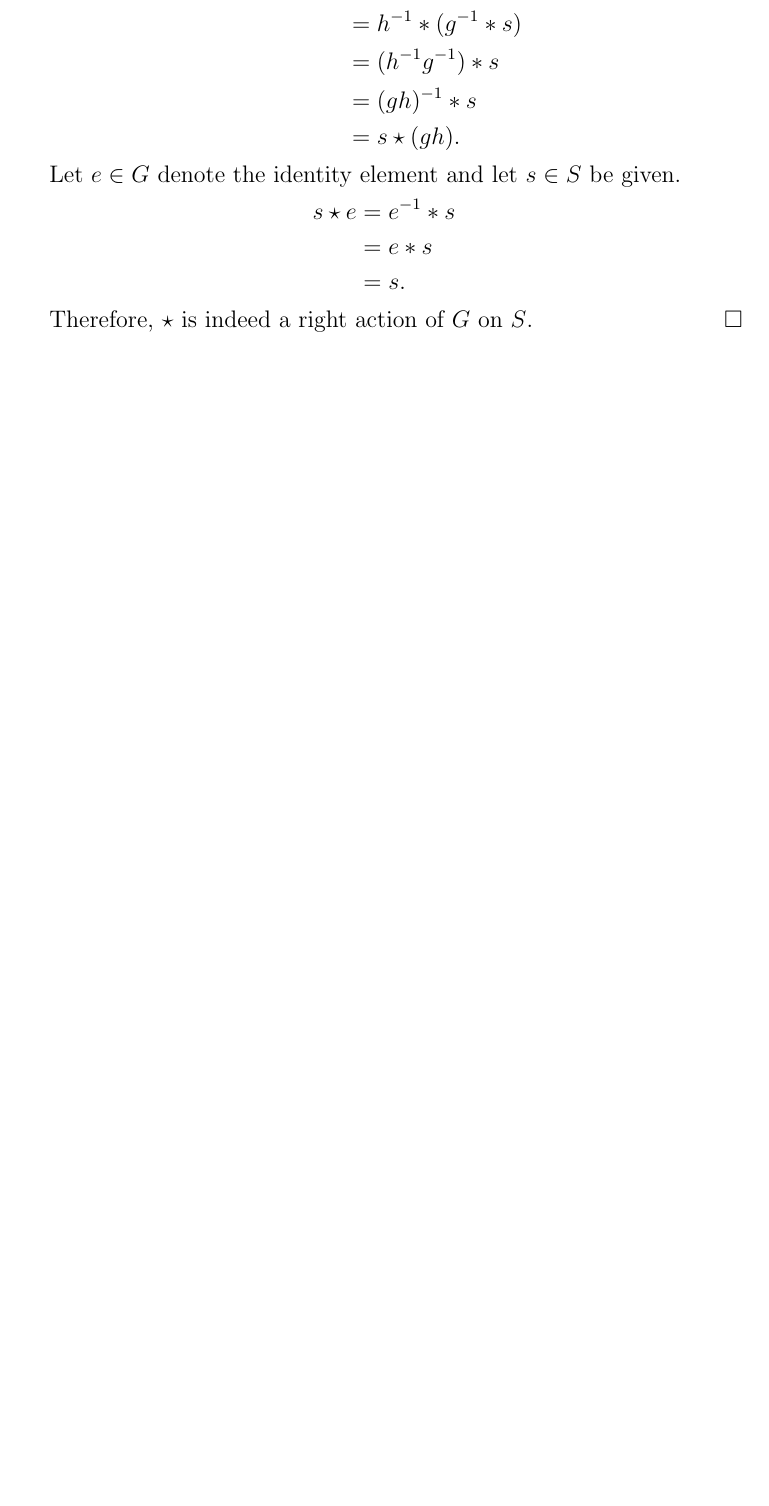
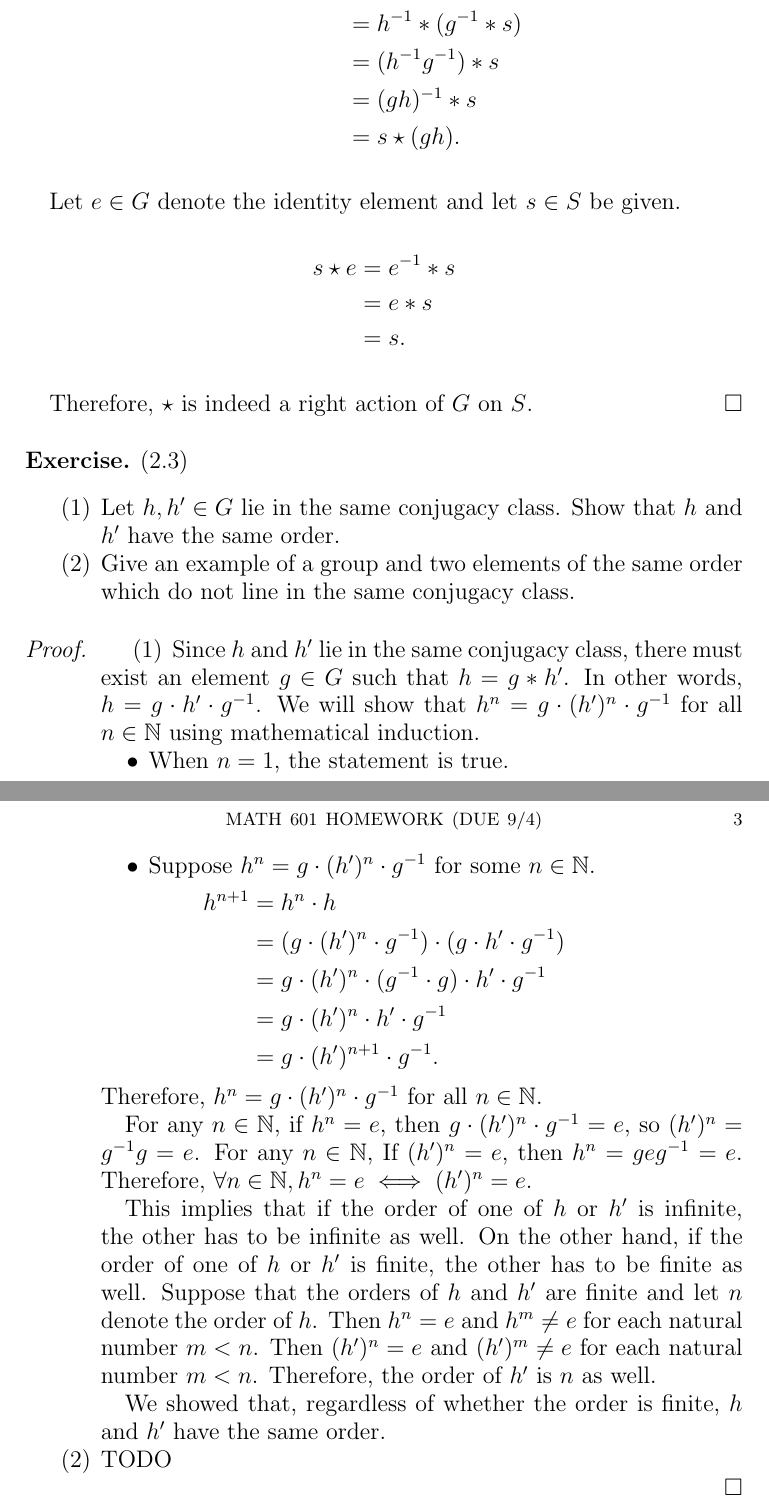
Before and after one commit to hidenori-shinohara/courses, a LaTeX problem sheet (math601/9-4/hw601-9-4.tex): part of page 2 of 2 before the commit and two parts of pages 2 and 3 of 3 after it, the two joined at a grey line, cut so that both start at the same text, the shorter picture padded with empty space. Compiled offline with pdfLaTeX.

Commit message:
Finish the first part of ex 2-3

```diff
--- a/math601/9-4/hw601-9-4.tex
+++ b/math601/9-4/hw601-9-4.tex
@@ -140,4 +139,54 @@ $ $
   Therefore, $\star$ is indeed a right action of $G$ on $S$.
 \end{proof}
 
+\begin{exer}{(2.3)}
+$ $
+ \begin{enumerate}
+   \item
+     Let $h, h' \in G$ lie in the same conjugacy class.
+     Show that $h$ and $h'$ have the same order.
+   \item
+    Give an example of a group and two elements of the same order which do not line in the same conjugacy class.
+ \end{enumerate}
+\end{exer}
+
+\begin{proof}
+  \begin{enumerate}
+    \item
+      Since $h$ and $h'$ lie in the same conjugacy class, there must exist an element $g \in G$ such that $h = g * h'$.
+      In other words, $h = g \cdot h' \cdot g^{-1}$.
+      We will show that $h^n = g \cdot (h')^n \cdot g^{-1}$ for all $n \in \mathbb{N}$ using mathematical induction.
+      \begin{itemize}
+        \item
+          When $n = 1$, the statement is true.
+        \item
+          Suppose $h^n = g \cdot (h')^n \cdot g^{-1}$ for some $n \in \mathbb{N}$.
+          \begin{align*}
+            h^{n + 1}
+              &= h^n \cdot h \\
+              &= (g \cdot (h')^n \cdot g^{-1}) \cdot (g \cdot h' \cdot g^{-1}) \\
+              &= g \cdot (h')^n \cdot (g^{-1} \cdot g) \cdot h' \cdot g^{-1} \\
+              &= g \cdot (h')^n \cdot h' \cdot g^{-1} \\
+              &= g \cdot (h')^{n + 1} \cdot g^{-1}.
+          \end{align*}
+      \end{itemize}
+      Therefore, $h^n = g \cdot (h')^n \cdot g^{-1}$ for all $n \in \mathbb{N}$.
+
+      For any $n \in \mathbb{N}$, if $h^n = e$, then $g \cdot (h')^n \cdot g^{-1} = e$, so $(h')^n = g^{-1}g = e$.
+      For any $n \in \mathbb{N}$, If $(h')^n = e$, then $h^n = geg^{-1} = e$.
+      Therefore, $\forall n \in \mathbb{N}, h^n = e \iff (h')^n = e$.
+
+      This implies that if the order of one of $h$ or $h'$ is infinite, the other has to be infinite as well.
+      On the other hand, if the order of one of $h$ or $h'$ is finite, the other has to be finite as well.
+      Suppose that the orders of $h$ and $h'$ are finite and let $n$ denote the order of $h$.
+      Then $h^n = e$ and $h^m \ne e$ for each natural number $m < n$.
+      Then $(h')^n = e$ and $(h')^m \ne e$ for each natural number $m < n$.
+      Therefore, the order of $h'$ is $n$ as well.
+
+      We showed that, regardless of whether the order is finite, $h$ and $h'$ have the same order.
+    \item
+      TODO
+  \end{enumerate}
+\end{proof}
+
 \end{document}
```
Also changed, not shown: math601/9-4/hw601-9-4.pdf, math601/9-4/hw601-9-4.tex (3 more changed lines).
